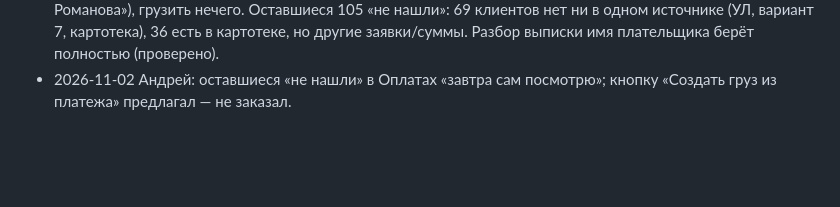
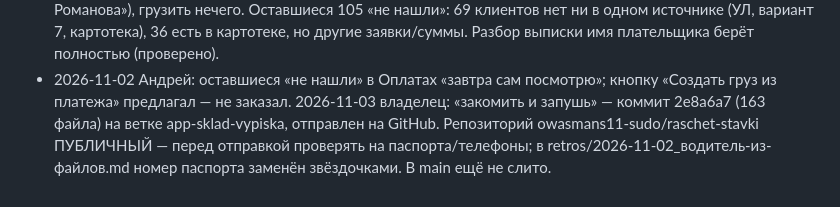
Before and after one commit to owasmans11-sudo/raschet-stavki, a Markdown page: context/memory.md, the part around the change. Rendered like a GitHub page; blank space fills up the shorter version.

Commit message:
Память проекта: запись об отправке в git
Co-Authored-By: Claude Opus 5.5 <noreply@anthropic.com>

```diff
--- a/context/memory.md
+++ b/context/memory.md
@@ -718,3 +718,4 @@
   Оставшиеся 105 «не нашли»: 69 клиентов нет ни в одном источнике (УЛ, вариант 7, картотека), 36 есть в картотеке, но другие заявки/суммы.
   Разбор выписки имя плательщика берёт полностью (проверено).
 - 2026-11-02 Андрей: оставшиеся «не нашли» в Оплатах «завтра сам посмотрю»; кнопку «Создать груз из платежа» предлагал — не заказал.
+  2026-11-03 владелец: «закомить и запушь» — коммит 2e8a6a7 (163 файла) на ветке app-sklad-vypiska, отправлен на GitHub. Репозиторий owasmans11-sudo/raschet-stavki ПУБЛИЧНЫЙ — перед отправкой проверять на паспорта/телефоны; в retros/2026-11-02_водитель-из-файлов.md номер паспорта заменён звёздочками. В main ещё не слито.
```
